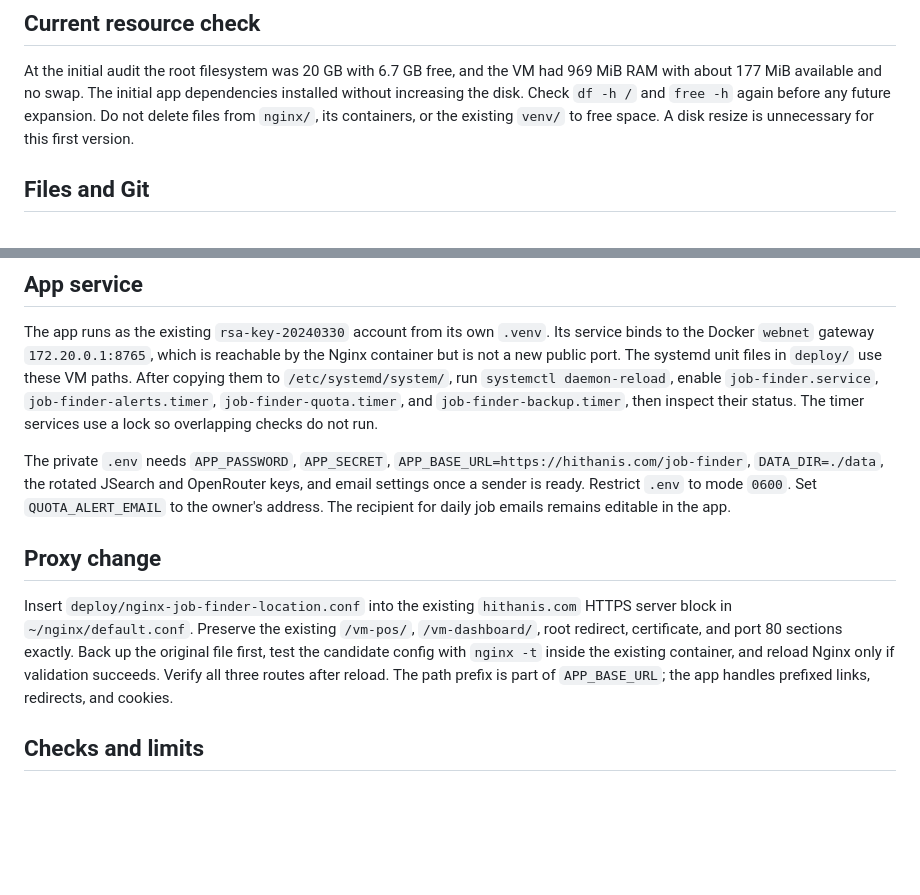
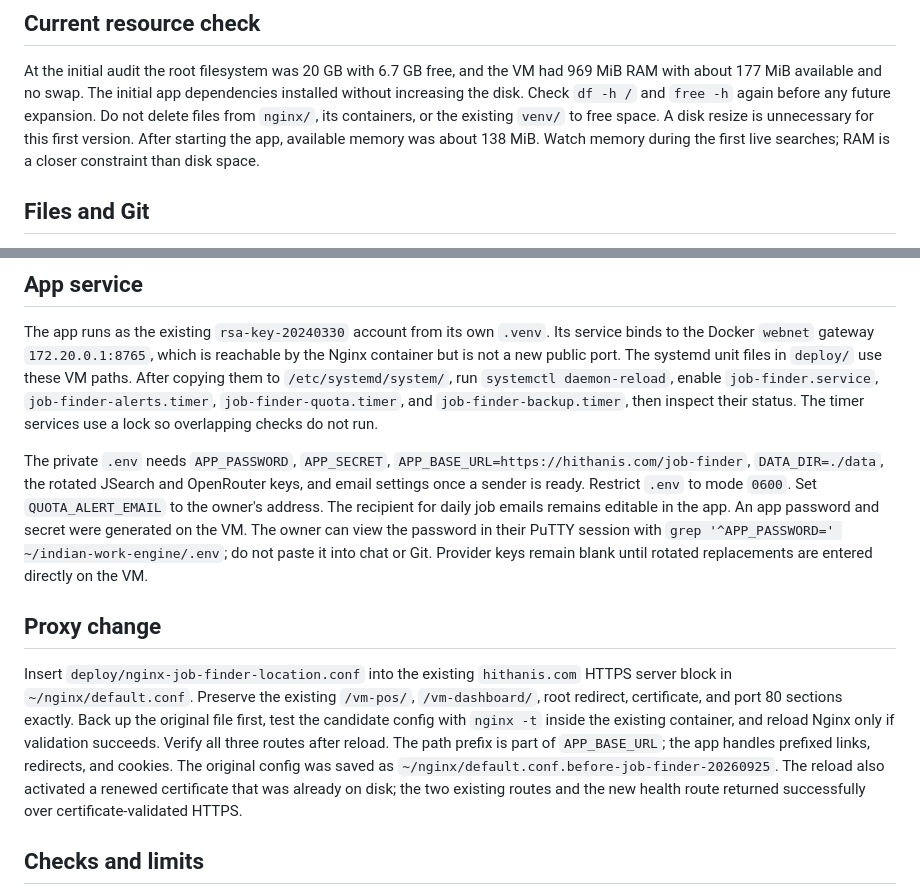
Before and after one commit to RohitNansen/Indian_work_finder, a Markdown page: docs/deployment.md, 2 parts joined by grey strips. Drawn GitHub-style; blank space fills up the shorter version.

```diff
--- a/docs/deployment.md
+++ b/docs/deployment.md
@@ -5,6 +5,7 @@ The VM is Debian 12 at `34.66.222.21`. Its home directory contains root-owned `n
 ## Current resource check
 
 At the initial audit the root filesystem was 20 GB with 6.7 GB free, and the VM had 969 MiB RAM with about 177 MiB available and no swap. The initial app dependencies installed without increasing the disk. Check `df -h /` and `free -h` again before any future expansion. Do not delete files from `nginx/`, its containers, or the existing `venv/` to free space. A disk resize is unnecessary for this first version.
+After starting the app, available memory was about 138 MiB. Watch memory during the first live searches; RAM is a closer constraint than disk space.
 
 ## Files and Git
 
@@ -15,10 +16,12 @@ The Git repository is public and has `main`, `dev`, and `feature/vm-deployment`
 The app runs as the existing `rsa-key-20240330` account from its own `.venv`. Its service binds to the Docker `webnet` gateway `172.20.0.1:8765`, which is reachable by the Nginx container but is not a new public port. The systemd unit files in `deploy/` use these VM paths. After copying them to `/etc/systemd/system/`, run `systemctl daemon-reload`, enable `job-finder.service`, `job-finder-alerts.timer`, `job-finder-quota.timer`, and `job-finder-backup.timer`, then inspect their status. The timer services use a lock so overlapping checks do not run.
 
 The private `.env` needs `APP_PASSWORD`, `APP_SECRET`, `APP_BASE_URL=https://hithanis.com/job-finder`, `DATA_DIR=./data`, the rotated JSearch and OpenRouter keys, and email settings once a sender is ready. Restrict `.env` to mode `0600`. Set `QUOTA_ALERT_EMAIL` to the owner's address. The recipient for daily job emails remains editable in the app.
+An app password and secret were generated on the VM. The owner can view the password in their PuTTY session with `grep '^APP_PASSWORD=' ~/indian-work-engine/.env`; do not paste it into chat or Git. Provider keys remain blank until rotated replacements are entered directly on the VM.
 
 ## Proxy change
 
 Insert `deploy/nginx-job-finder-location.conf` into the existing `hithanis.com` HTTPS server block in `~/nginx/default.conf`. Preserve the existing `/vm-pos/`, `/vm-dashboard/`, root redirect, certificate, and port 80 sections exactly. Back up the original file first, test the candidate config with `nginx -t` inside the existing container, and reload Nginx only if validation succeeds. Verify all three routes after reload. The path prefix is part of `APP_BASE_URL`; the app handles prefixed links, redirects, and cookies.
+The original config was saved as `~/nginx/default.conf.before-job-finder-20260925`. The reload also activated a renewed certificate that was already on disk; the two existing routes and the new health route returned successfully over certificate-validated HTTPS.
 
 ## Checks and limits
 
```
Also changed, not shown: README.md (+1 -1 lines), docs/backlog.md (+1 -1 lines).
